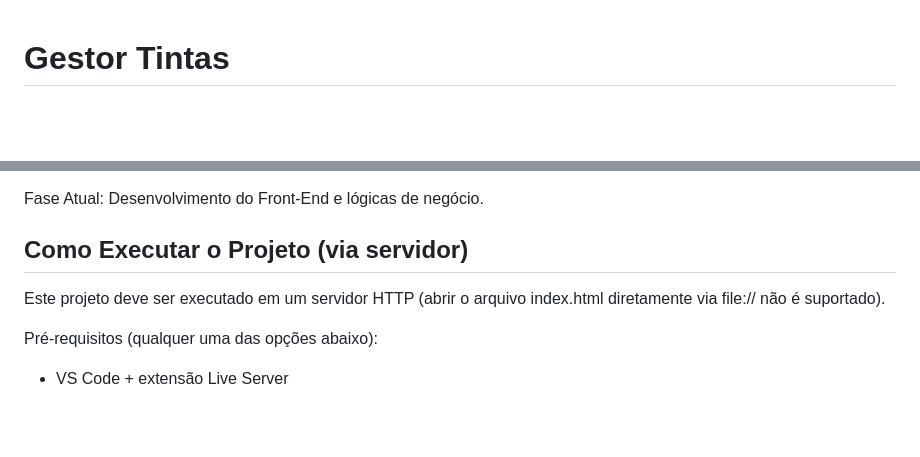
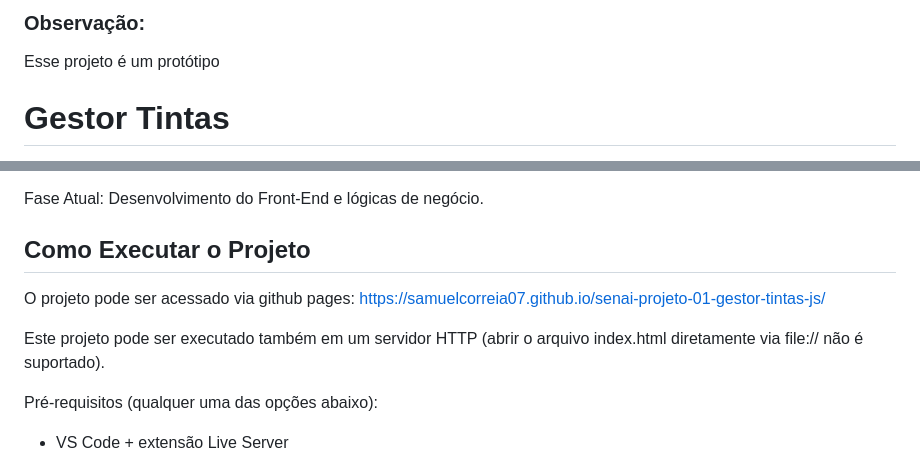
Before and after one commit to SamuelCorreia07/senai-projeto-01-gestor-tintas-js, a Markdown page: README.md, 2 parts joined by grey strips. Rendered like a GitHub page; blank space fills up the shorter version.

Commit message:
Revise project dates and execution details in README
Updated project timeline and execution instructions.

```diff
--- a/README.md
+++ b/README.md
@@ -1,3 +1,6 @@
+### Observação:
+Esse projeto é um protótipo
+
 # Gestor Tintas
 Um sistema integrado para gestão de lojas de tintas, com foco em pequenos negócios. O projeto visa unificar o controle de vendas, estoque e o processo de produção de tintas personalizadas, utilizando conceitos de IoT para garantir precisão e eficiência.
 
@@ -111,8 +114,10 @@ Término Previsto: 26/06/2024
 
 Fase Atual: Desenvolvimento do Front-End e lógicas de negócio.
 
-## Como Executar o Projeto (via servidor)
-Este projeto deve ser executado em um servidor HTTP (abrir o arquivo index.html diretamente via file:// não é suportado).
+## Como Executar o Projeto
+O projeto pode ser acessado via github pages: https://samuelcorreia07.github.io/senai-projeto-01-gestor-tintas-js/
+
+Este projeto pode ser executado também em um servidor HTTP (abrir o arquivo index.html diretamente via file:// não é suportado).
 
 Pré-requisitos (qualquer uma das opções abaixo):
 - VS Code + extensão Live Server
```
Also changed, not shown: other parts of README.md (+2 -2 lines).
